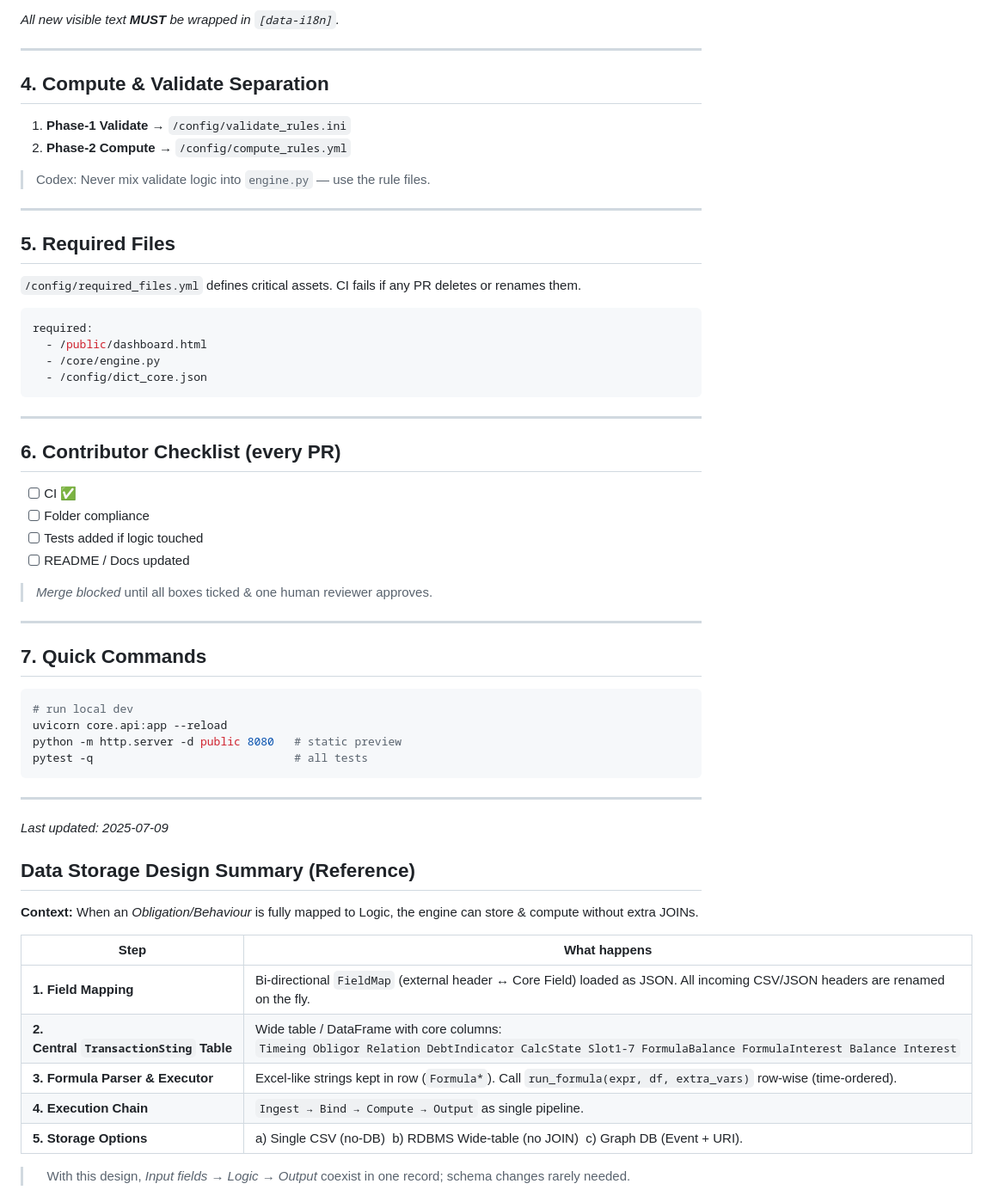
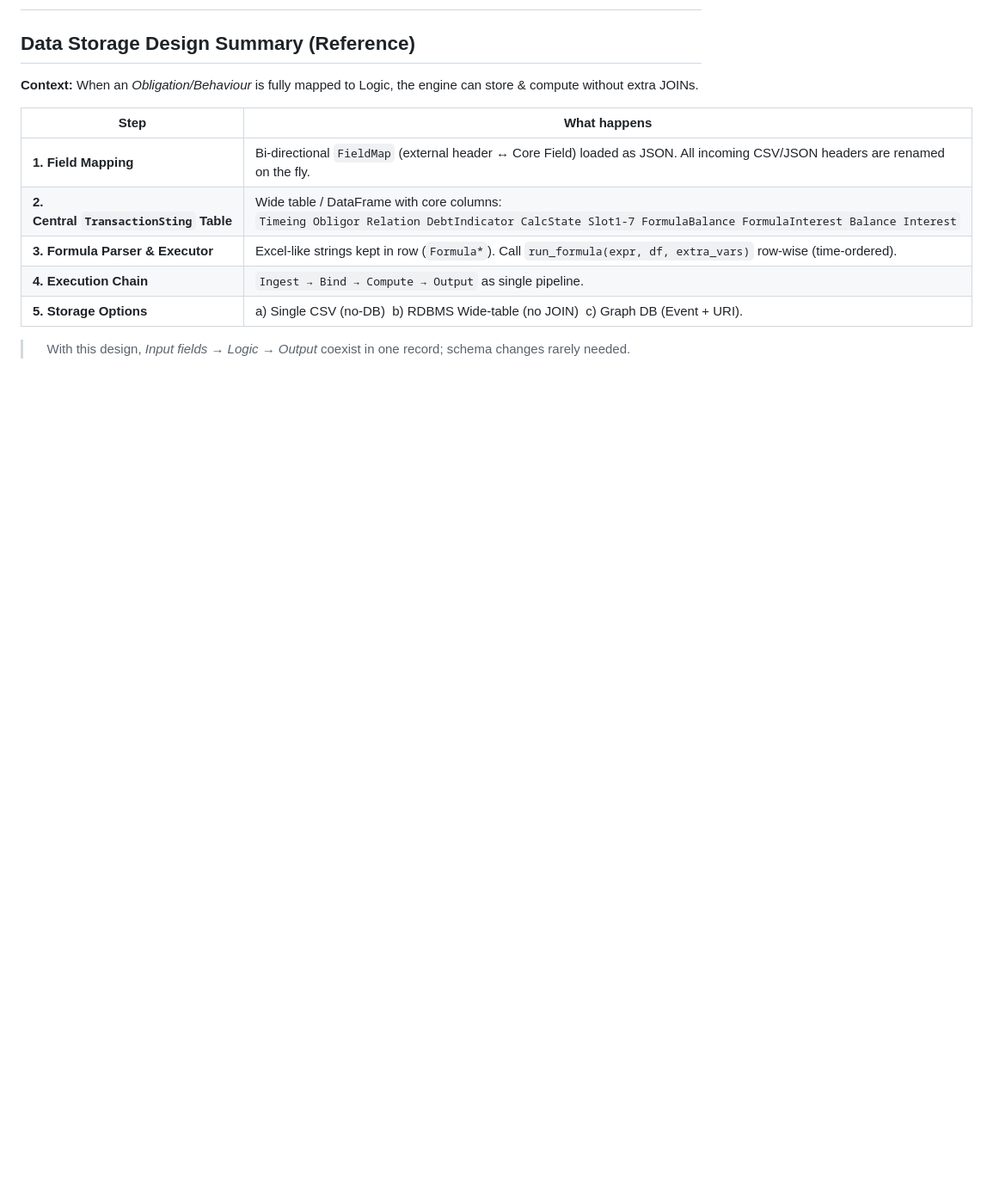
Before and after one commit to chieffy99/builder, a Markdown page: AGENTS.md, the part around the change printed below. Shown: that part at 86% size. Rendered like a GitHub page; blank space fills up the shorter version.

````diff
--- a/AGENTS.md
+++ b/AGENTS.md
@@ -77,53 +3,3 @@ function switchLang(lang='th'){
-*All new visible text **MUST** be wrapped in `[data-i18n]`.*
-
----
-
-## 4. Compute & Validate Separation
-
-1. **Phase‑1 Validate**  → `/config/validate_rules.ini`
-2. **Phase‑2 Compute**   → `/config/compute_rules.yml`
-
-> Codex: Never mix validate logic into `engine.py` — use the rule files.
-
----
-
-## 5. Required Files
-
-`/config/required_files.yml` defines critical assets.
-CI fails if any PR deletes or renames them.
-
-```yaml
-required:
-  - /public/dashboard.html
-  - /core/engine.py
-  - /config/dict_core.json
-```
-
----
-
-## 6. Contributor Checklist (every PR)
-
-* [ ] CI ✅
-* [ ] Folder compliance
-* [ ] Tests added if logic touched
-* [ ] README / Docs updated
-
-> *Merge blocked* until all boxes ticked & one human reviewer approves.
-
----
-
-## 7. Quick Commands
-
-```bash
-# run local dev
-uvicorn core.api:app --reload
-python -m http.server -d public 8080   # static preview
-pytest -q                              # all tests
-```
-
----
-
-*Last updated: 2025‑07‑09*
 
 ## Data Storage Design Summary (Reference)
 
````
Also changed, not shown: other parts of AGENTS.md (+0 -74 lines).
